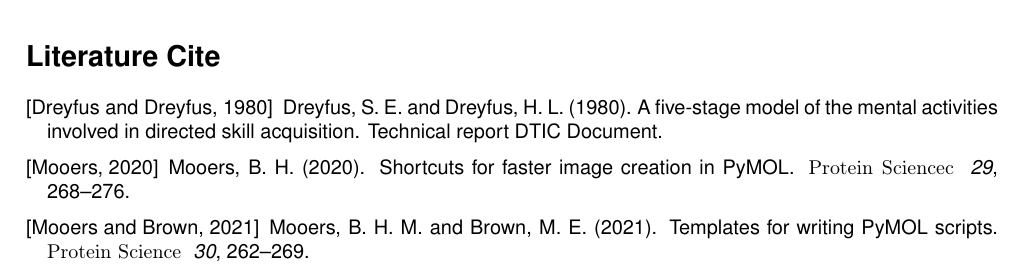
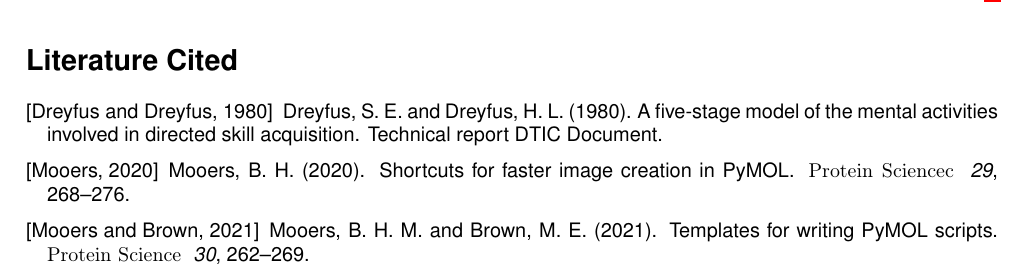
Before and after one commit to MooersLab/modular-annotated-bibliography-bibtex-latex, a LaTeX document (mabib0573.tex): part of page 7 of 8 before the commit and part of page 8 of 9 after it, cut so that both start at the same text. Compiled offline with pdfLaTeX.

Commit message:
Add files via upload

```diff
--- a/mabib0573.tex
+++ b/mabib0573.tex
@@ -63,7 +63,7 @@
 \setcounter{tocdepth}{2} % 1 for sections, 2 for subsections, 3 for subsubsections, etc.
 
 % Rename Reference section
-\renewcommand{\refname}{Literature Cite}
+\renewcommand{\refname}{Literature Cited}
 
 % Create a code float environment to enclosed minted environments so that captions can be added to code listings.
 \newenvironment{code}{\captionsetup{type=listing}}{}
```
Also changed, not shown: mabib0573.tex (2 more changed lines).
